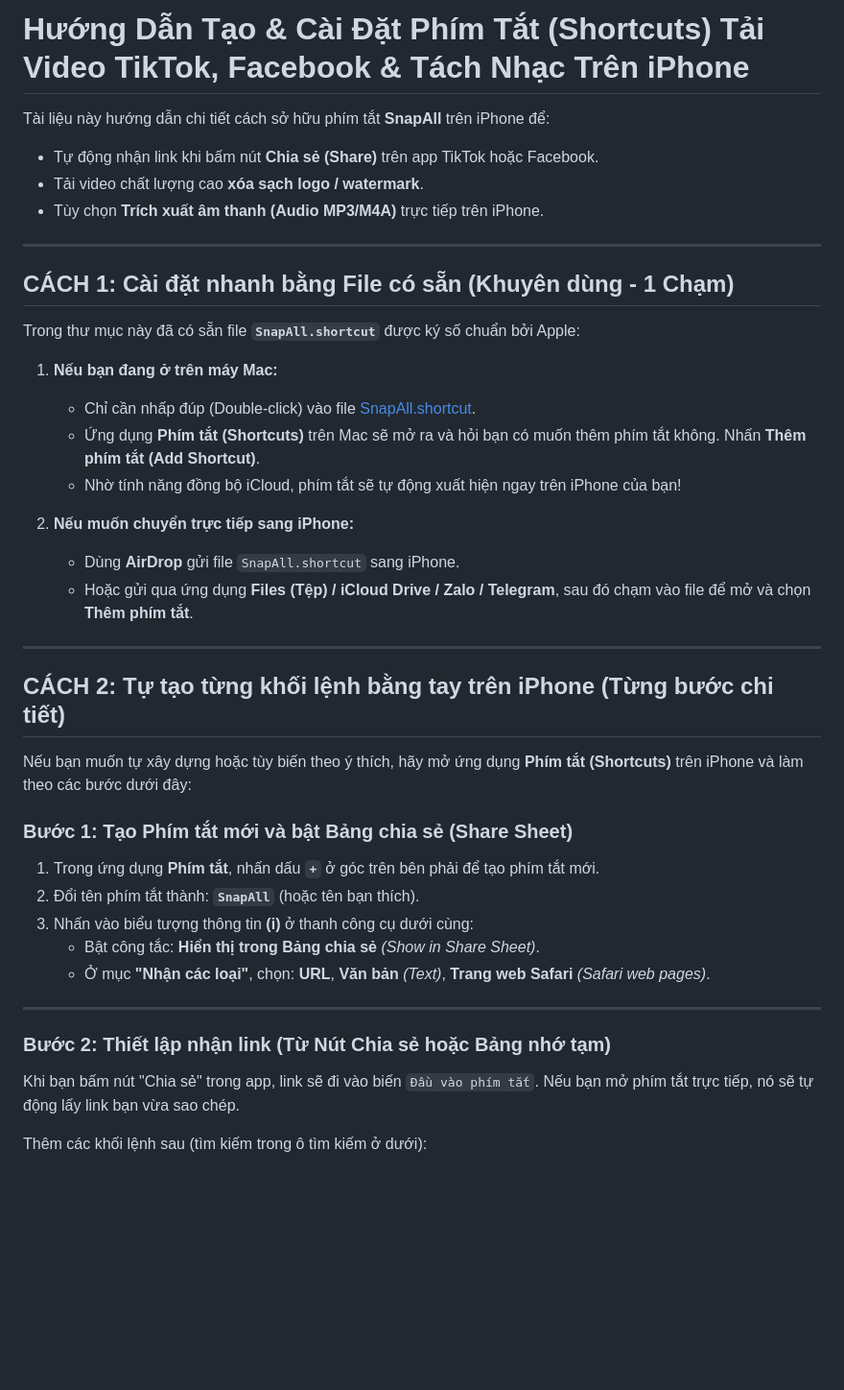
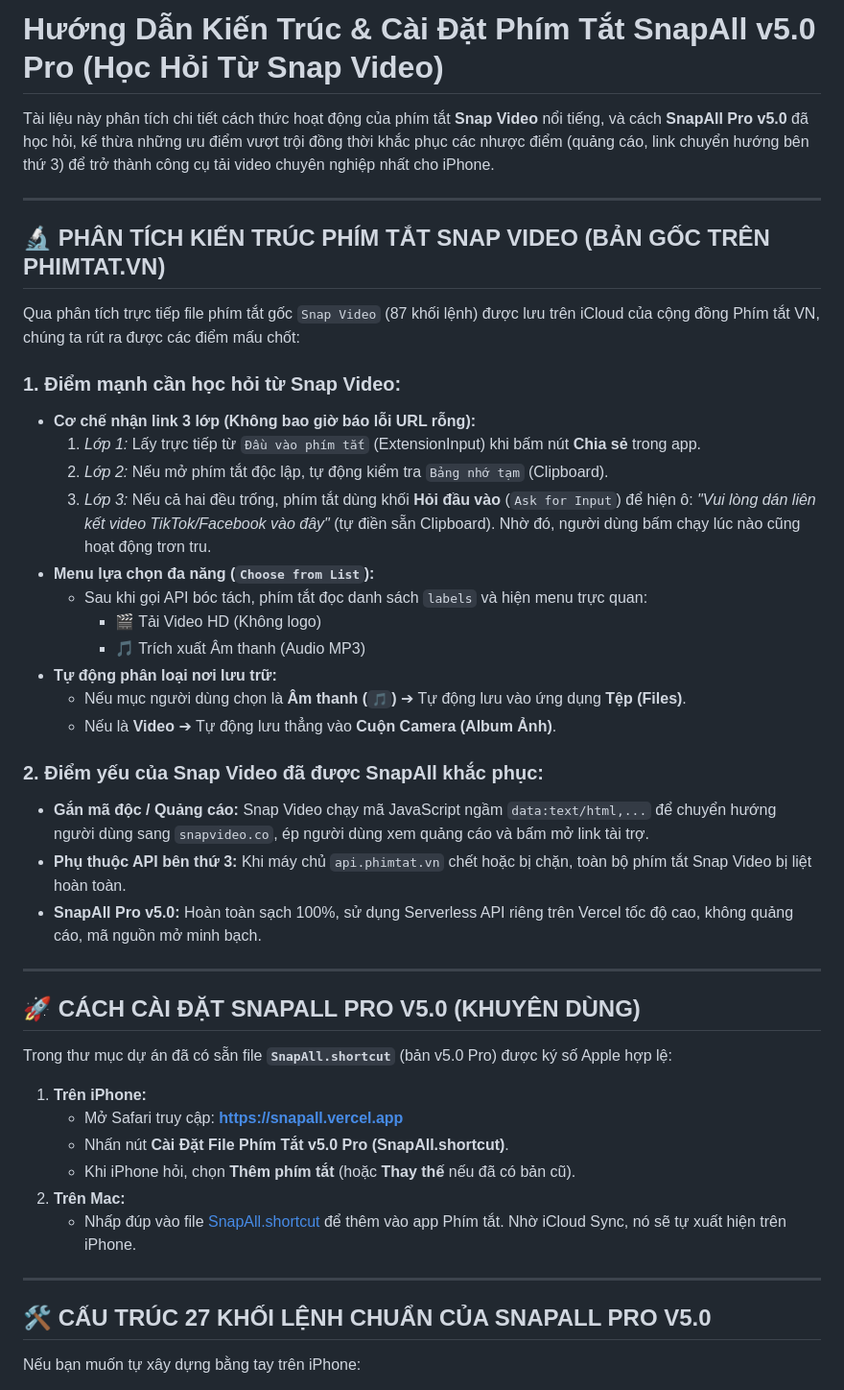
Before and after one commit to angiangvnc/snapall, a Markdown page: HUONG_DAN_TAO_SHORTCUT.md, the part around one of its changes. Shown at 96% size. Rendered like a GitHub page; blank space fills up the shorter version.

Commit message:
docs: update HUONG_DAN_TAO_SHORTCUT.md with Snap Video comparison and v5.0 Pro architecture

```diff
--- a/HUONG_DAN_TAO_SHORTCUT.md
+++ b/HUONG_DAN_TAO_SHORTCUT.md
@@ -1,42 +1,47 @@
-# Hướng Dẫn Tạo & Cài Đặt Phím Tắt (Shortcuts) Tải Video TikTok, Facebook & Tách Nhạc Trên iPhone
+# Hướng Dẫn Kiến Trúc & Cài Đặt Phím Tắt SnapAll v5.0 Pro (Học Hỏi Từ Snap Video)
 
-Tài liệu này hướng dẫn chi tiết cách sở hữu phím tắt **SnapAll** trên iPhone để:
-- Tự động nhận link khi bấm nút **Chia sẻ (Share)** trên app TikTok hoặc Facebook.
-- Tải video chất lượng cao **xóa sạch logo / watermark**.
-- Tùy chọn **Trích xuất âm thanh (Audio MP3/M4A)** trực tiếp trên iPhone.
+Tài liệu này phân tích chi tiết cách thức hoạt động của phím tắt **Snap Video** nổi tiếng, và cách **SnapAll Pro v5.0** đã học hỏi, kế thừa những ưu điểm vượt trội đồng thời khắc phục các nhược điểm (quảng cáo, link chuyển hướng bên thứ 3) để trở thành công cụ tải video chuyên nghiệp nhất cho iPhone.
 
 ---
 
-## CÁCH 1: Cài đặt nhanh bằng File có sẵn (Khuyên dùng - 1 Chạm)
+## 🔬 PHÂN TÍCH KIẾN TRÚC PHÍM TẮT SNAP VIDEO (BẢN GỐC TRÊN PHIMTAT.VN)
 
-Trong thư mục này đã có sẵn file **`SnapAll.shortcut`** được ký số chuẩn bởi Apple:
+Qua phân tích trực tiếp file phím tắt gốc `Snap Video` (87 khối lệnh) được lưu trên iCloud của cộng đồng Phím tắt VN, chúng ta rút ra được các điểm mấu chốt:
 
-1. **Nếu bạn đang ở trên máy Mac:**
-   - Chỉ cần nhấp đúp (Double-click) vào file [SnapAll.shortcut](file:///Users/hoduylinh/Documents/Sites/shortcut/snapall/SnapAll.shortcut).
-   - Ứng dụng **Phím tắt (Shortcuts)** trên Mac sẽ mở ra và hỏi bạn có muốn thêm phím tắt không. Nhấn **Thêm phím tắt (Add Shortcut)**.
-   - Nhờ tính năng đồng bộ iCloud, phím tắt sẽ tự động xuất hiện ngay trên iPhone của bạn!
+### 1. Điểm mạnh cần học hỏi từ Snap Video:
+* **Cơ chế nhận link 3 lớp (Không bao giờ báo lỗi URL rỗng):**
+  1. *Lớp 1:* Lấy trực tiếp từ `Đầu vào phím tắt` (ExtensionInput) khi bấm nút **Chia sẻ** trong app.
+  2. *Lớp 2:* Nếu mở phím tắt độc lập, tự động kiểm tra `Bảng nhớ tạm` (Clipboard).
+  3. *Lớp 3:* Nếu cả hai đều trống, phím tắt dùng khối **Hỏi đầu vào** (`Ask for Input`) để hiện ô: *"Vui lòng dán liên kết video TikTok/Facebook vào đây"* (tự điền sẵn Clipboard). Nhờ đó, người dùng bấm chạy lúc nào cũng hoạt động trơn tru.
+* **Menu lựa chọn đa năng (`Choose from List`):**
+  - Sau khi gọi API bóc tách, phím tắt đọc danh sách `labels` và hiện menu trực quan:
+    - 🎬 Tải Video HD (Không logo)
+    - 🎵 Trích xuất Âm thanh (Audio MP3)
+* **Tự động phân loại nơi lưu trữ:**
+  - Nếu mục người dùng chọn là **Âm thanh (`🎵`)** ➔ Tự động lưu vào ứng dụng **Tệp (Files)**.
+  - Nếu là **Video** ➔ Tự động lưu thẳng vào **Cuộn Camera (Album Ảnh)**.
 
-2. **Nếu muốn chuyển trực tiếp sang iPhone:**
-   - Dùng **AirDrop** gửi file `SnapAll.shortcut` sang iPhone.
-   - Hoặc gửi qua ứng dụng **Files (Tệp) / iCloud Drive / Zalo / Telegram**, sau đó chạm vào file để mở và chọn **Thêm phím tắt**.
+### 2. Điểm yếu của Snap Video đã được SnapAll khắc phục:
+* **Gắn mã độc / Quảng cáo:** Snap Video chạy mã JavaScript ngầm `data:text/html,...` để chuyển hướng người dùng sang `snapvideo.co`, ép người dùng xem quảng cáo và bấm mở link tài trợ.
+* **Phụ thuộc API bên thứ 3:** Khi máy chủ `api.phimtat.vn` chết hoặc bị chặn, toàn bộ phím tắt Snap Video bị liệt hoàn toàn.
+* **SnapAll Pro v5.0:** Hoàn toàn sạch 100%, sử dụng Serverless API riêng trên Vercel tốc độ cao, không quảng cáo, mã nguồn mở minh bạch.
 
 ---
 
-## CÁCH 2: Tự tạo từng khối lệnh bằng tay trên iPhone (Từng bước chi tiết)
+## 🚀 CÁCH CÀI ĐẶT SNAPALL PRO V5.0 (KHUYÊN DÙNG)
 
-Nếu bạn muốn tự xây dựng hoặc tùy biến theo ý thích, hãy mở ứng dụng **Phím tắt (Shortcuts)** trên iPhone và làm theo các bước dưới đây:
+Trong thư mục dự án đã có sẵn file **`SnapAll.shortcut`** (bản v5.0 Pro) được ký số Apple hợp lệ:
 
-### Bước 1: Tạo Phím tắt mới và bật Bảng chia sẻ (Share Sheet)
-1. Trong ứng dụng **Phím tắt**, nhấn dấu **`+`** ở góc trên bên phải để tạo phím tắt mới.
-2. Đổi tên phím tắt thành: **`SnapAll`** (hoặc tên bạn thích).
-3. Nhấn vào biểu tượng thông tin **(i)** ở thanh công cụ dưới cùng:
-   - Bật công tắc: **Hiển thị trong Bảng chia sẻ** *(Show in Share Sheet)*.
-   - Ở mục **"Nhận các loại"**, chọn: **URL**, **Văn bản** *(Text)*, **Trang web Safari** *(Safari web pages)*.
+1. **Trên iPhone:**
+   - Mở Safari truy cập: **[https://snapall.vercel.app](https://snapall.vercel.app)**
+   - Nhấn nút **Cài Đặt File Phím Tắt v5.0 Pro (SnapAll.shortcut)**.
+   - Khi iPhone hỏi, chọn **Thêm phím tắt** (hoặc **Thay thế** nếu đã có bản cũ).
+2. **Trên Mac:**
+   - Nhấp đúp vào file [SnapAll.shortcut](file:///Users/hoduylinh/Documents/Sites/shortcut/snapall/SnapAll.shortcut) để thêm vào app Phím tắt. Nhờ iCloud Sync, nó sẽ tự xuất hiện trên iPhone.
 
 ---
 
-### Bước 2: Thiết lập nhận link (Từ Nút Chia sẻ hoặc Bảng nhớ tạm)
-Khi bạn bấm nút "Chia sẻ" trong app, link sẽ đi vào biến `Đầu vào phím tắt`. Nếu bạn mở phím tắt trực tiếp, nó sẽ tự động lấy link bạn vừa sao chép.
+## 🛠️ CẤU TRÚC 27 KHỐI LỆNH CHUẨN CỦA SNAPALL PRO V5.0
 
-Thêm các khối lệnh sau (tìm kiếm trong ô tìm kiếm ở dưới):
+Nếu bạn muốn tự xây dựng bằng tay trên iPhone:
 
```
Also changed, not shown: other parts of HUONG_DAN_TAO_SHORTCUT.md (+39 -97 lines).
